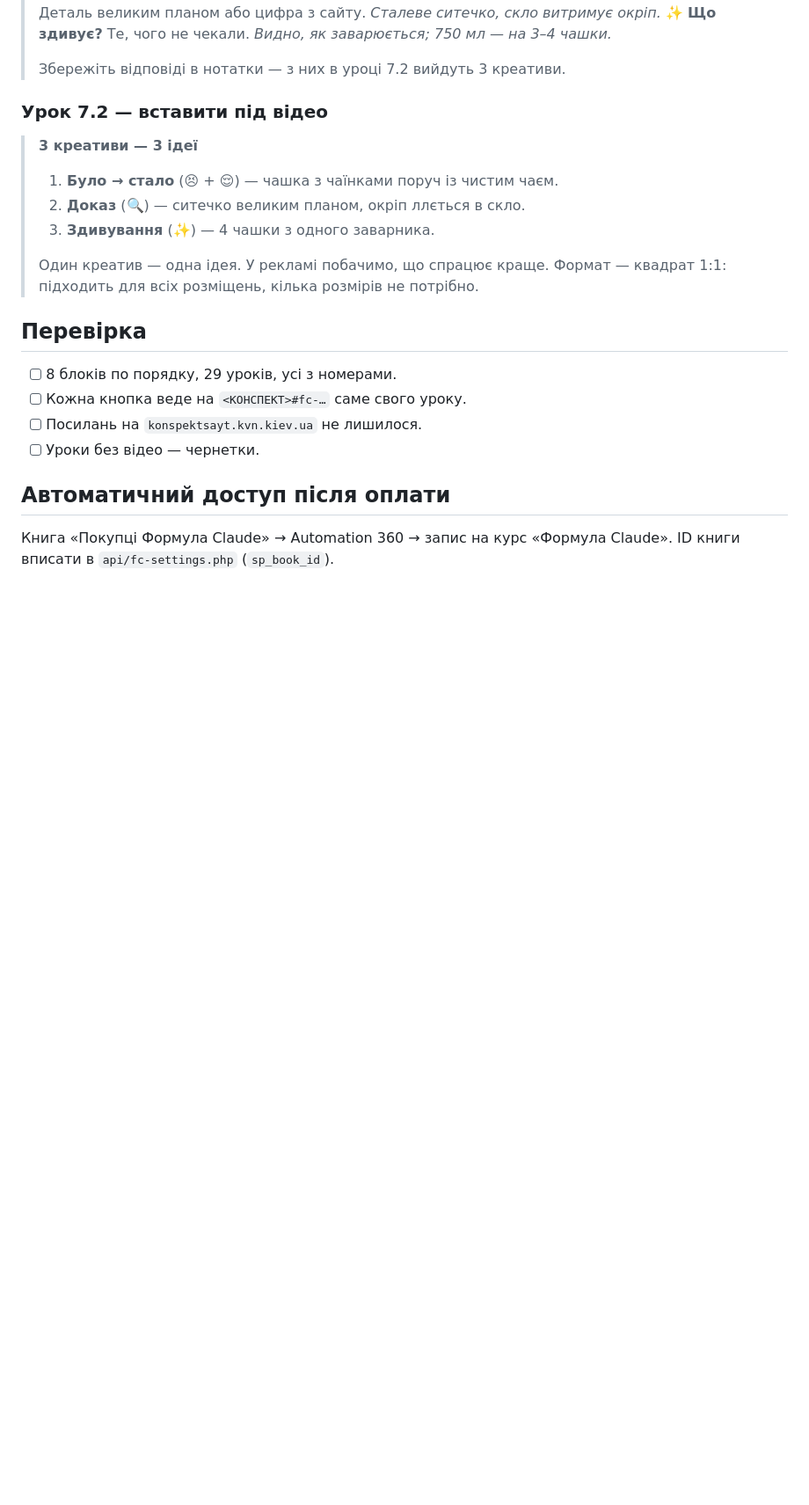
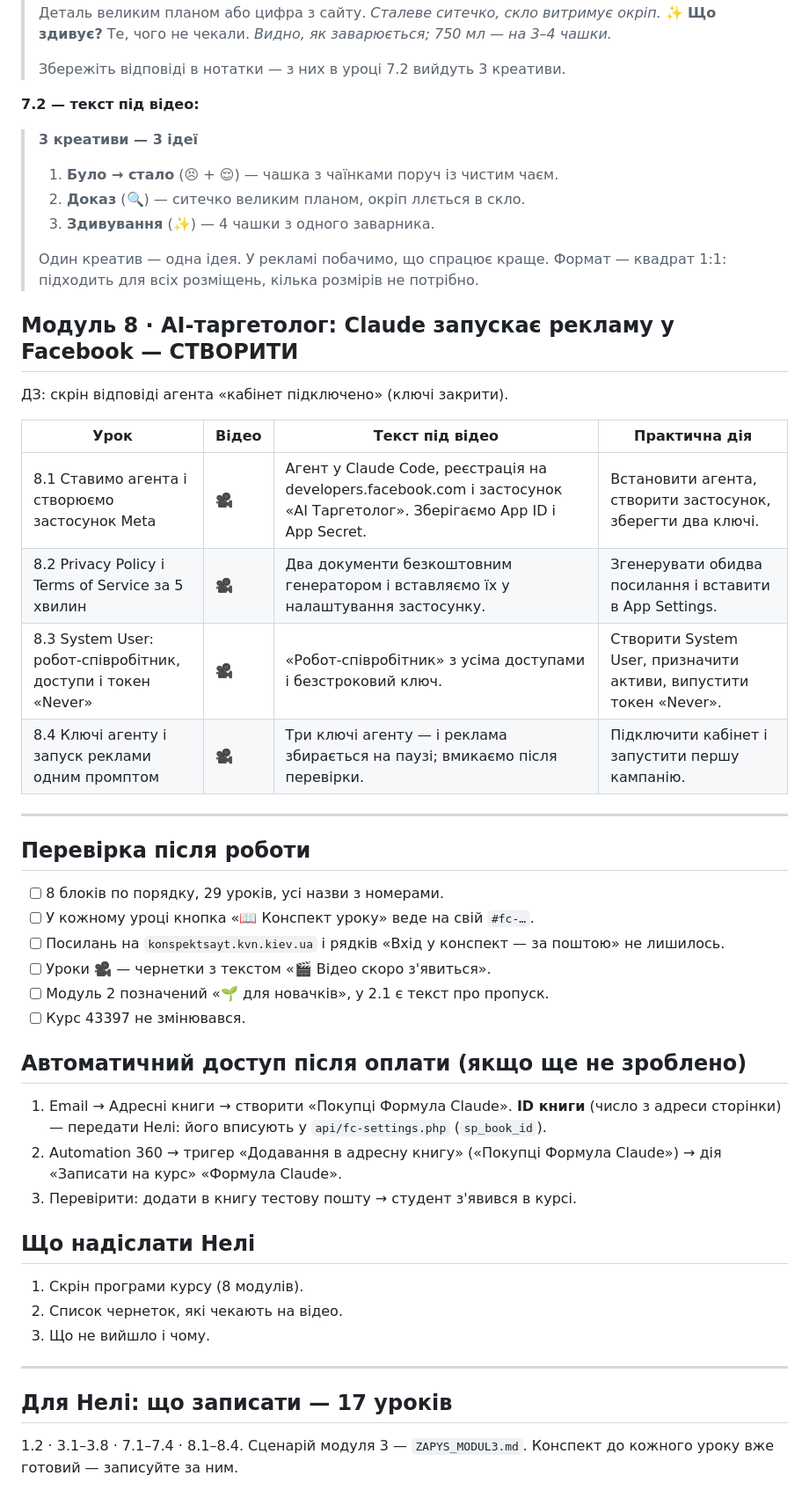
Before and after one commit to kolesnyknelia/site, a Markdown page: SENDPULSE_FORMULACLAUDE.md, the part around one of its changes. Shown at 88% size. Rendered like a GitHub page; blank space fills up the shorter version.

```diff
--- a/SENDPULSE_FORMULACLAUDE.md
+++ b/SENDPULSE_FORMULACLAUDE.md
@@ -94,7 +104,7 @@
 >
 > Збережіть відповіді в нотатки — з них в уроці 7.2 вийдуть 3 креативи.
 
-### Урок 7.2 — вставити під відео
+**7.2 — текст під відео:**
 > **3 креативи — 3 ідеї**
 > 1. **Було → стало** (😣 + 😌) — чашка з чаїнками поруч із чистим чаєм.
 > 2. **Доказ** (🔍) — ситечко великим планом, окріп ллється в скло.
@@ -103,11 +113,37 @@
 > Один креатив — одна ідея. У рекламі побачимо, що спрацює краще.
 > Формат — квадрат 1:1: підходить для всіх розміщень, кілька розмірів не потрібно.
 
-## Перевірка
-- [ ] 8 блоків по порядку, 29 уроків, усі з номерами.
-- [ ] Кожна кнопка веде на `<КОНСПЕКТ>#fc-…` саме свого уроку.
-- [ ] Посилань на `konspektsayt.kvn.kiev.ua` не лишилося.
-- [ ] Уроки без відео — чернетки.
+## Модуль 8 · AI-таргетолог: Claude запускає рекламу у Facebook — СТВОРИТИ
+ДЗ: скрін відповіді агента «кабінет підключено» (ключі закрити).
 
-## Автоматичний доступ після оплати
-Книга «Покупці Формула Claude» → Automation 360 → запис на курс «Формула Claude». ID книги вписати в `api/fc-settings.php` (`sp_book_id`).
+| Урок | Відео | Текст під відео | Практична дія |
+|---|---|---|---|
+| 8.1 Ставимо агента і створюємо застосунок Meta | 🎥 | Агент у Claude Code, реєстрація на developers.facebook.com і застосунок «AI Таргетолог». Зберігаємо App ID і App Secret. | Встановити агента, створити застосунок, зберегти два ключі. |
+| 8.2 Privacy Policy і Terms of Service за 5 хвилин | 🎥 | Два документи безкоштовним генератором і вставляємо їх у налаштування застосунку. | Згенерувати обидва посилання і вставити в App Settings. |
+| 8.3 System User: робот-співробітник, доступи і токен «Never» | 🎥 | «Робот-співробітник» з усіма доступами і безстроковий ключ. | Створити System User, призначити активи, випустити токен «Never». |
+| 8.4 Ключі агенту і запуск реклами одним промптом | 🎥 | Три ключі агенту — і реклама збирається на паузі; вмикаємо після перевірки. | Підключити кабінет і запустити першу кампанію. |
+
+---
+
+## Перевірка після роботи
+- [ ] 8 блоків по порядку, 29 уроків, усі назви з номерами.
+- [ ] У кожному уроці кнопка «📖 Конспект уроку» веде на свій `#fc-…`.
+- [ ] Посилань на `konspektsayt.kvn.kiev.ua` і рядків «Вхід у конспект — за поштою» не лишилось.
+- [ ] Уроки 🎥 — чернетки з текстом «🎬 Відео скоро з'явиться».
+- [ ] Модуль 2 позначений «🌱 для новачків», у 2.1 є текст про пропуск.
+- [ ] Курс 43397 не змінювався.
+
+## Автоматичний доступ після оплати (якщо ще не зроблено)
+1. Email → Адресні книги → створити «Покупці Формула Claude». **ID книги** (число з адреси сторінки) — передати Нелі: його вписують у `api/fc-settings.php` (`sp_book_id`).
+2. Automation 360 → тригер «Додавання в адресну книгу» («Покупці Формула Claude») → дія «Записати на курс» «Формула Claude».
+3. Перевірити: додати в книгу тестову пошту → студент з'явився в курсі.
+
+## Що надіслати Нелі
+1. Скрін програми курсу (8 модулів).
+2. Список чернеток, які чекають на відео.
+3. Що не вийшло і чому.
+
+---
+
+## Для Нелі: що записати — 17 уроків
+1.2 · 3.1–3.8 · 7.1–7.4 · 8.1–8.4. Сценарій модуля 3 — `ZAPYS_MODUL3.md`. Конспект до кожного уроку вже готовий — записуйте за ним.
```
Also changed, not shown: other parts of SENDPULSE_FORMULACLAUDE.md (+80 -70 lines).
